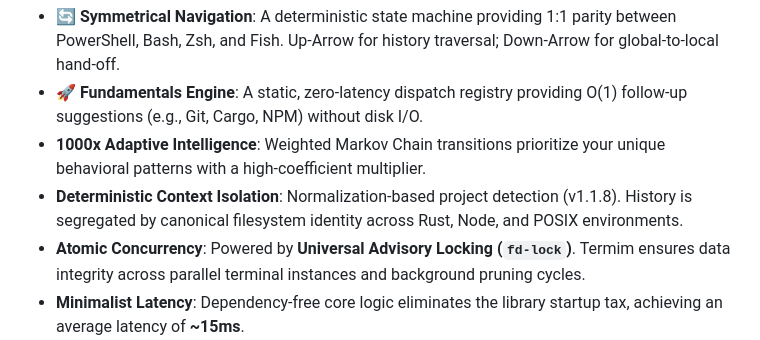
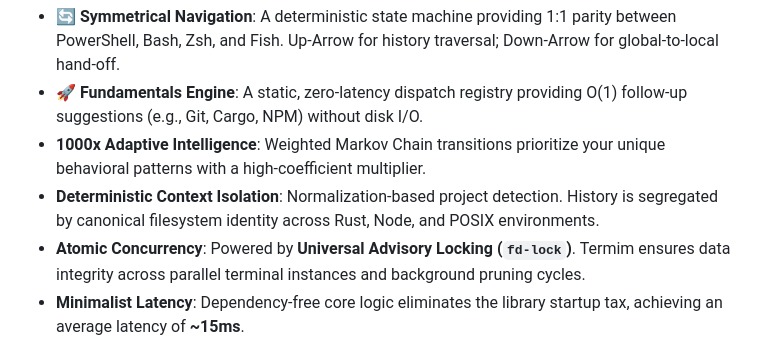
Before and after one commit to akhtarx/termim, a Markdown page: README.md, the part around the change. Drawn GitHub-style.

```diff
--- a/README.md
+++ b/README.md
@@ -34,7 +34,7 @@ Standard shell history is fundamentally broken. It is a single, massive, chronol
 - **🔄 Symmetrical Navigation**: A deterministic state machine providing 1:1 parity between PowerShell, Bash, Zsh, and Fish. Up-Arrow for history traversal; Down-Arrow for global-to-local hand-off.
 - **🚀 Fundamentals Engine**: A static, zero-latency dispatch registry providing O(1) follow-up suggestions (e.g., Git, Cargo, NPM) without disk I/O.
 - **1000x Adaptive Intelligence**: Weighted Markov Chain transitions prioritize your unique behavioral patterns with a high-coefficient multiplier.
-- **Deterministic Context Isolation**: Normalization-based project detection (v1.1.8). History is segregated by canonical filesystem identity across Rust, Node, and POSIX environments.
+- **Deterministic Context Isolation**: Normalization-based project detection. History is segregated by canonical filesystem identity across Rust, Node, and POSIX environments.
 - **Atomic Concurrency**: Powered by **Universal Advisory Locking (`fd-lock`)**. Termim ensures data integrity across parallel terminal instances and background pruning cycles.
 - **Minimalist Latency**: Dependency-free core logic eliminates the library startup tax, achieving an average latency of **~15ms**.
 - **Privacy Sieve**: A character-based redaction engine masks credentials and secrets in-memory before persistent logging occurs.
```
